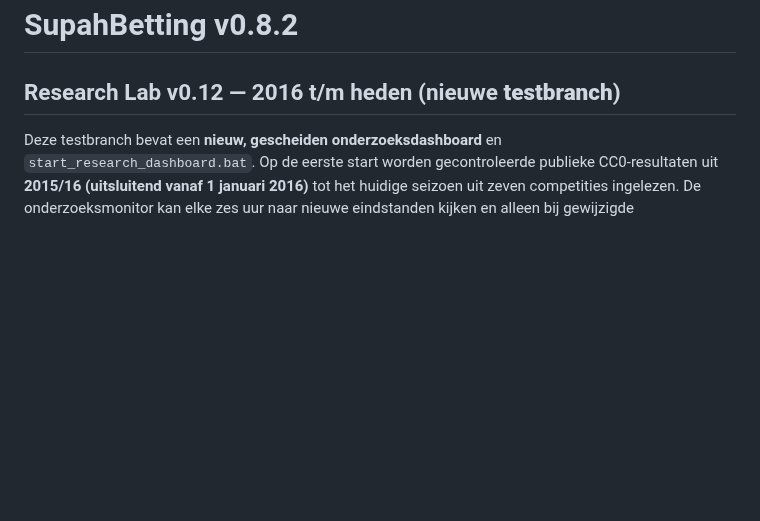
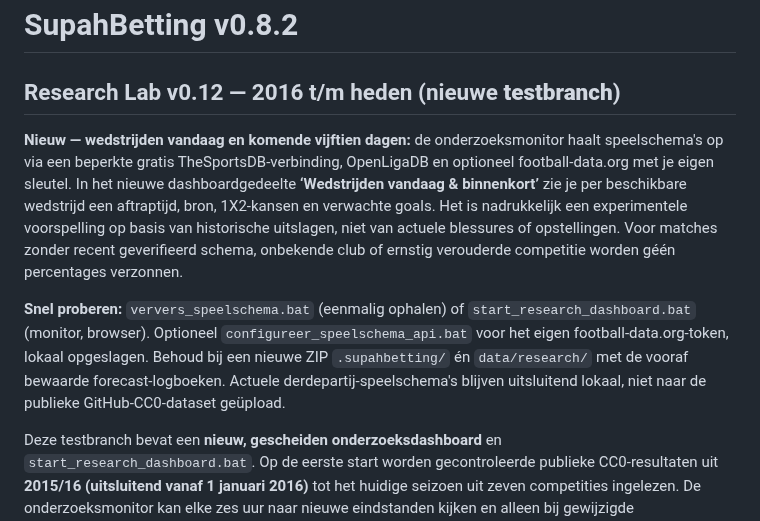
Before and after one commit to henkdepotvis0180/supahbetting, a Markdown page: README.md, the part around the change. Rendered like a GitHub page; blank space fills up the shorter version.

Commit message:
docs: add today's fixture and forecast dashboard quick-start to research README

```diff
--- a/README.md
+++ b/README.md
@@ -1,6 +1,12 @@
 # SupahBetting v0.8.2
 
 ## Research Lab v0.12 — 2016 t/m heden (nieuwe **testbranch**)
+
+**Nieuw — wedstrijden vandaag en komende vijftien dagen:** de onderzoeksmonitor haalt speelschema's op via een beperkte gratis TheSportsDB-verbinding, OpenLigaDB en optioneel football-data.org met je eigen sleutel. In het nieuwe dashboardgedeelte **‘Wedstrijden vandaag & binnenkort’** zie je per beschikbare wedstrijd een aftraptijd, bron, 1X2-kansen en verwachte goals. Het is nadrukkelijk een experimentele voorspelling op basis van historische uitslagen, niet van actuele blessures of opstellingen. Voor matches zonder recent geverifieerd schema, onbekende club of ernstig verouderde competitie worden géén percentages verzonnen.
+
+**Snel proberen:** `ververs_speelschema.bat` (eenmalig ophalen) of `start_research_dashboard.bat` (monitor, browser). Optioneel `configureer_speelschema_api.bat` voor het eigen football-data.org-token, lokaal opgeslagen. Behoud bij een nieuwe ZIP `.supahbetting/` én `data/research/` met de vooraf bewaarde forecast-logboeken. Actuele derdepartij-speelschema's blijven uitsluitend lokaal, niet naar de publieke GitHub-CC0-dataset geüpload.
+
+
 
 Deze testbranch bevat een **nieuw, gescheiden onderzoeksdashboard** en `start_research_dashboard.bat`. Op de eerste start worden gecontroleerde publieke CC0-resultaten uit **2015/16 (uitsluitend vanaf 1 januari 2016)** tot het huidige seizoen uit zeven competities ingelezen. De onderzoeksmonitor kan elke zes uur naar nieuwe eindstanden kijken en alleen bij gewijzigde gecontroleerde uitslagen de datasets, een nieuw experimenteel scoremodel en een samenvatting naar GitHub op deze branch publiceren. Onvolledige bestanden en bronfouten worden zichtbaar bijgehouden. De oorspronkelijke wedstrijd-, trainings- en paperbetfuncties blijven behouden.
 
```
